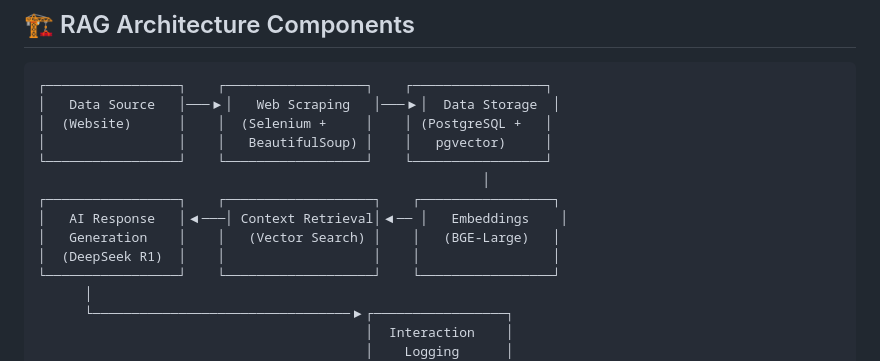
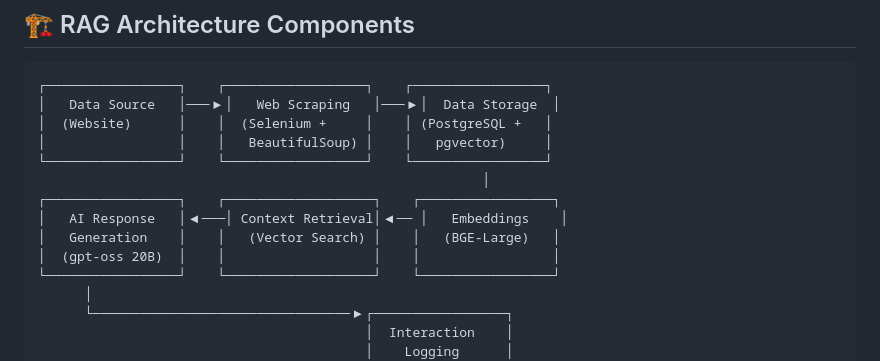
Before and after one commit to Tomiris6/campus-ai-deepseek, a Markdown page: README.md, the part around the change. Rendered like a GitHub page.

```diff
--- a/README.md
+++ b/README.md
@@ -19,7 +19,7 @@ This branch implements a complete RAG (Retrieval-Augmented Generation) architect
 ┌─────────────────┐    ┌───────────────────┐    ┌─────────────────┐
 │   AI Response   │◀───│ Context Retrieval│◀── │   Embeddings    │
 │   Generation    │    │   (Vector Search) │    │   (BGE-Large)   │
-│  (DeepSeek R1)  │    │                   │    │                 │
+│  (gpt-oss 20B)  │    │                   │    │                 │
 └─────────────────┘    └───────────────────┘    └─────────────────┘
       │
       └─────────────────────────────────▶┌─────────────────┐
```
